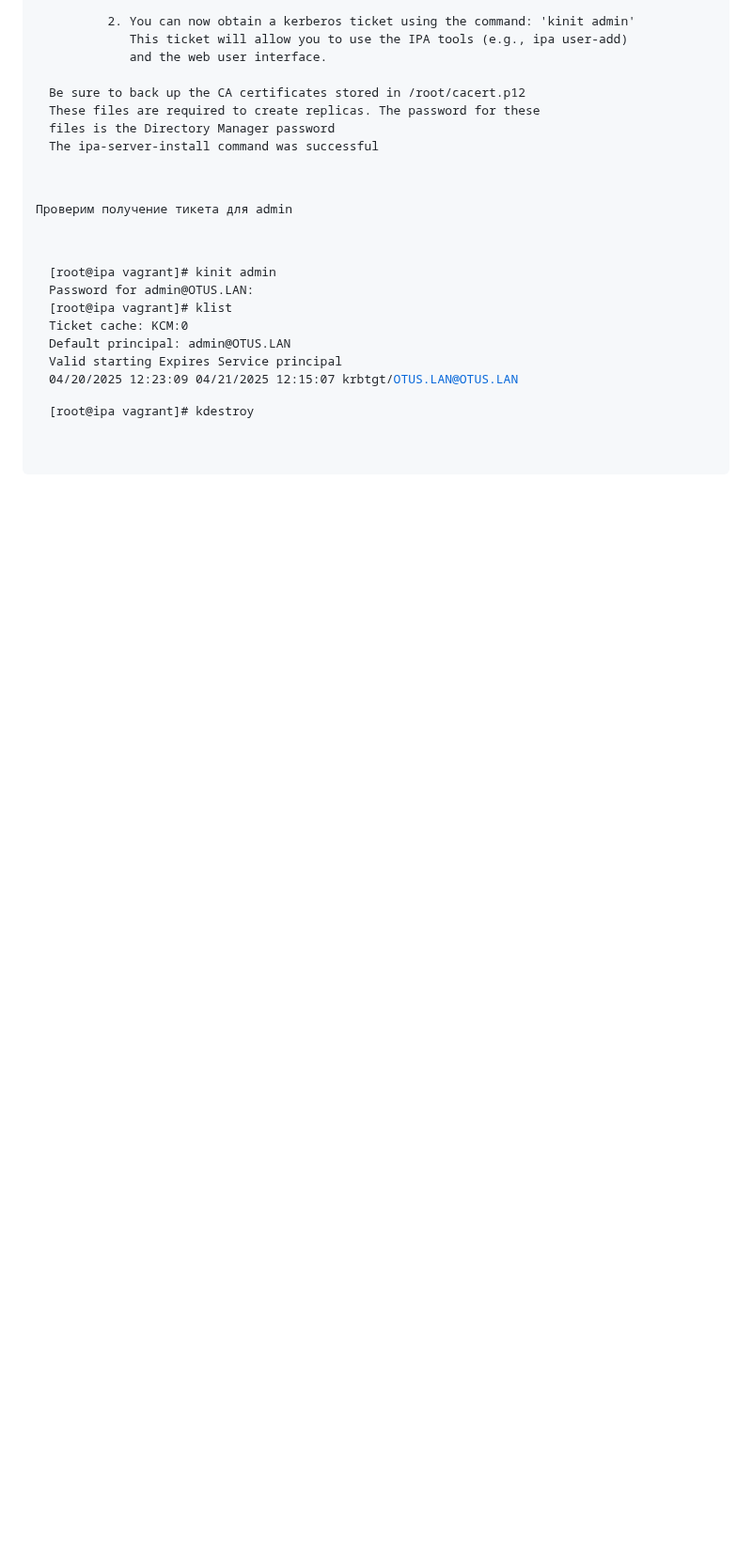
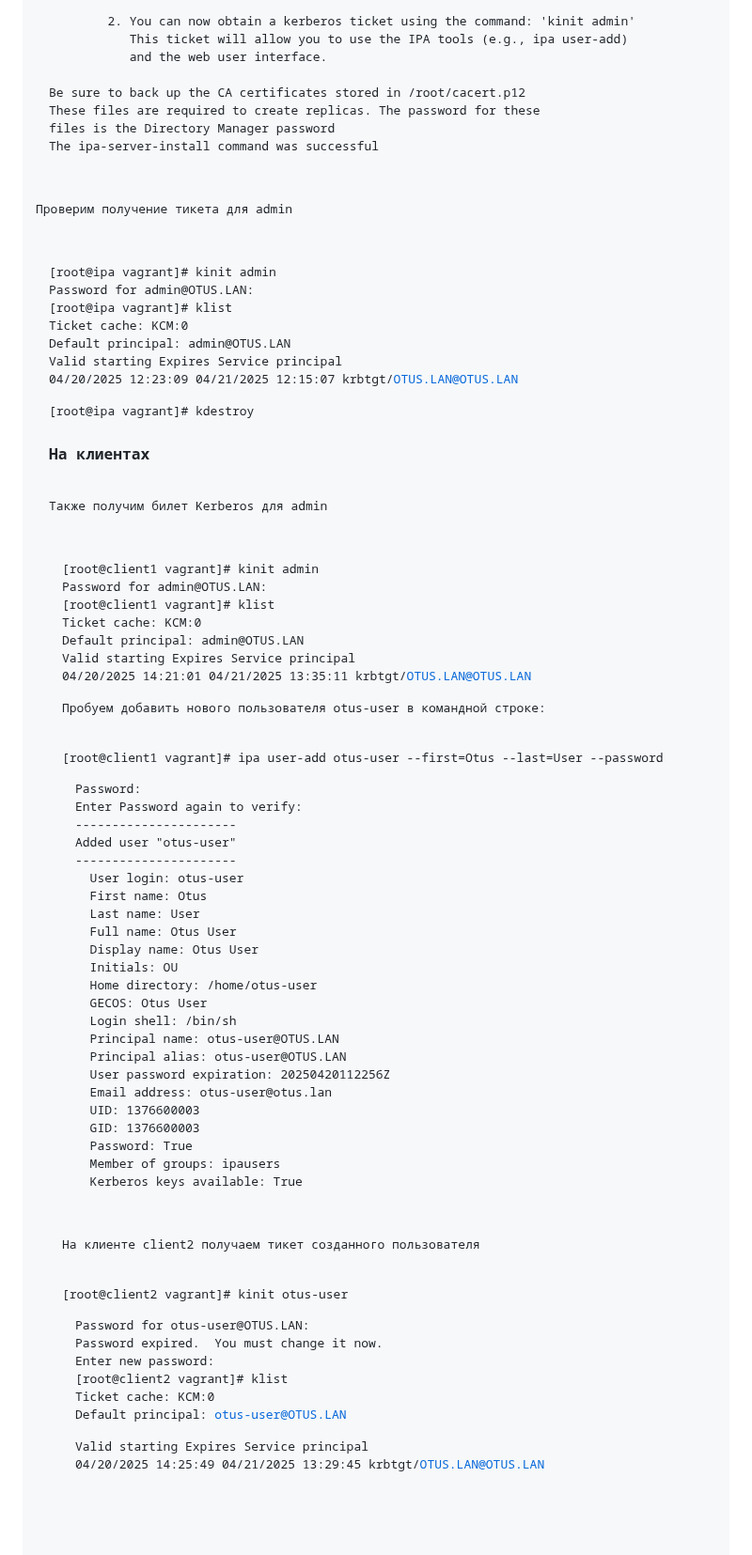
Before and after one commit to Pterodaktel/Linux2024, a Markdown page: LDAP/Readme.md, the part around the change. Shown at 94% size. GitHub-like rendering; blank space fills up the shorter version.

```diff
--- a/LDAP/Readme.md
+++ b/LDAP/Readme.md
@@ -158,3 +158,60 @@ Valid starting       Expires              Service principal
 
 [root@ipa vagrant]# kdestroy
 </pre>
+
+
+<h3>На клиентах</h3>
+<p>Также получим билет Kerberos для admin</p>
+<pre>
+[root@client1 vagrant]# kinit admin
+Password for admin@OTUS.LAN:
+[root@client1 vagrant]# klist
+Ticket cache: KCM:0
+Default principal: admin@OTUS.LAN
+
+Valid starting       Expires              Service principal
+04/20/2025 14:21:01  04/21/2025 13:35:11  krbtgt/OTUS.LAN@OTUS.LAN
+</pre>
+
+<p>Пробуем добавить нового пользователя otus-user в командной строке:</p>
+<code>[root@client1 vagrant]# ipa user-add otus-user --first=Otus --last=User --password</code>
+<pre>
+Password:
+Enter Password again to verify:
+----------------------
+Added user "otus-user"
+----------------------
+  User login: otus-user
+  First name: Otus
+  Last name: User
+  Full name: Otus User
+  Display name: Otus User
+  Initials: OU
+  Home directory: /home/otus-user
+  GECOS: Otus User
+  Login shell: /bin/sh
+  Principal name: otus-user@OTUS.LAN
+  Principal alias: otus-user@OTUS.LAN
+  User password expiration: 20250420112256Z
+  Email address: otus-user@otus.lan
+  UID: 1376600003
+  GID: 1376600003
+  Password: True
+  Member of groups: ipausers
+  Kerberos keys available: True
+</pre>
+
+<p>На клиенте client2 получаем тикет созданного пользователя</p>
+<code>[root@client2 vagrant]# kinit otus-user</code>
+<pre>
+Password for otus-user@OTUS.LAN:
+Password expired.  You must change it now.
+Enter new password:
+
+[root@client2 vagrant]# klist
+Ticket cache: KCM:0
+Default principal: otus-user@OTUS.LAN
+
+Valid starting       Expires              Service principal
+04/20/2025 14:25:49  04/21/2025 13:29:45  krbtgt/OTUS.LAN@OTUS.LAN
+</pre>
```
